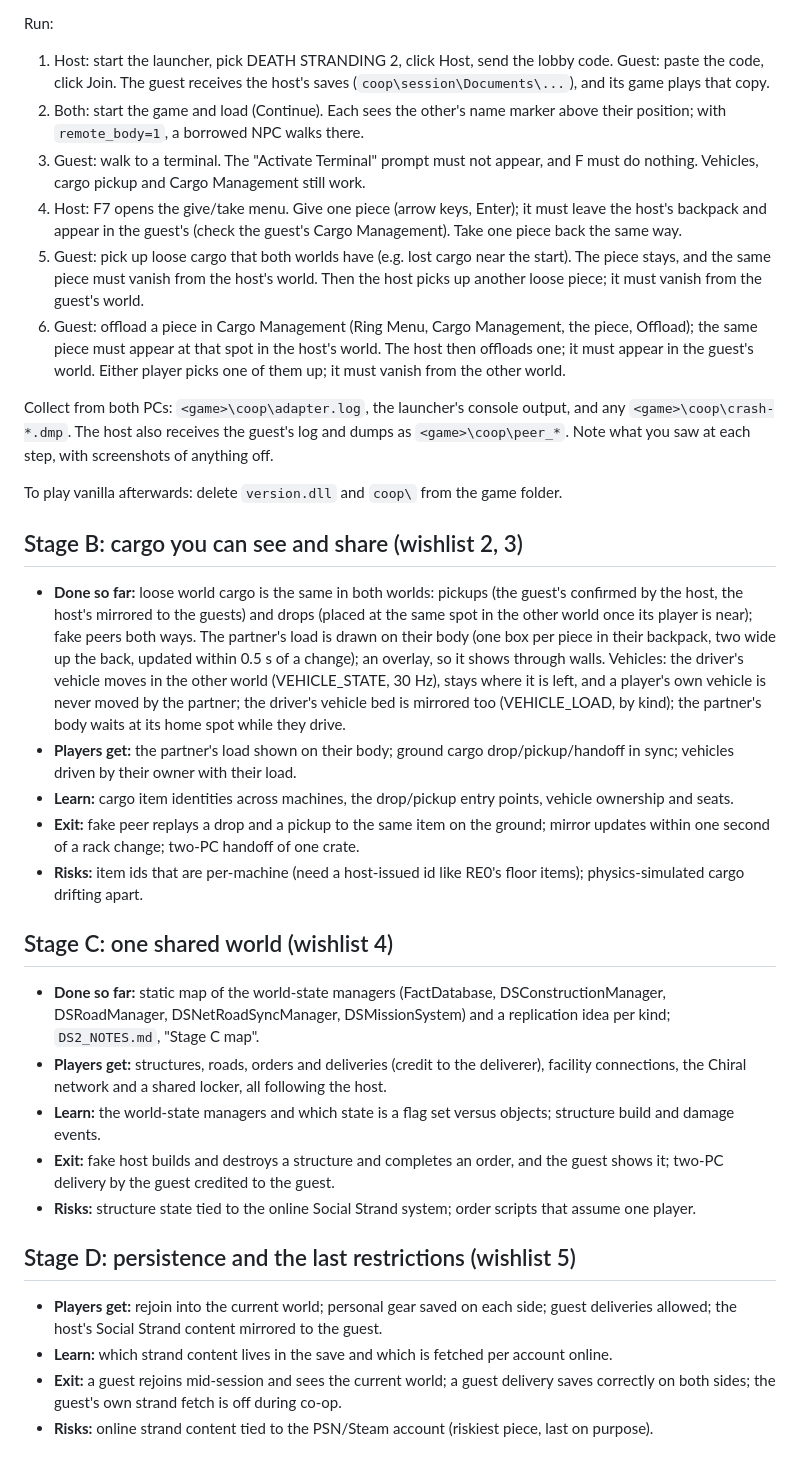
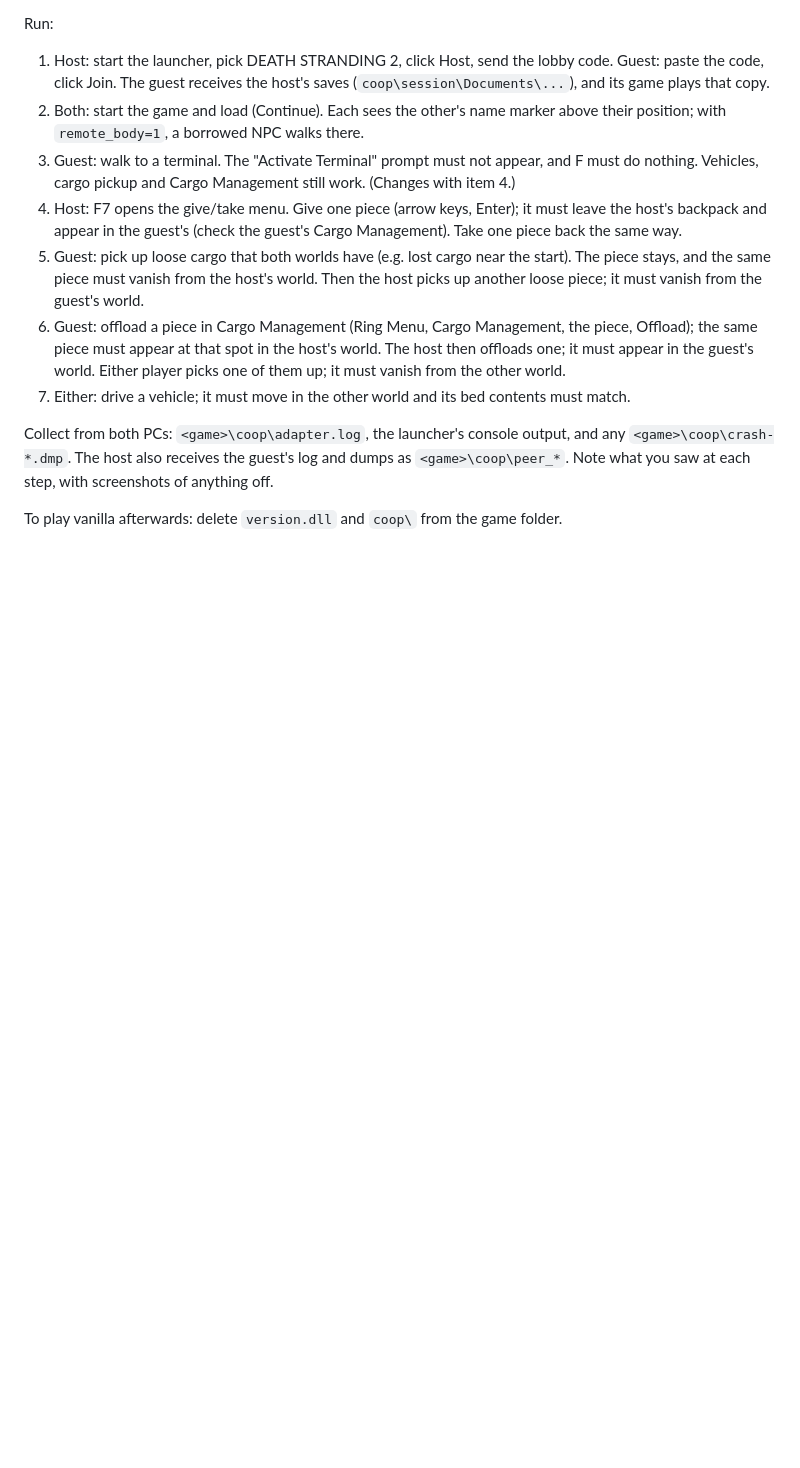
Before and after one commit to Precyse/RE0Together, a Markdown page: docs/DS2_ROADMAP.md, the part around one of its changes. GitHub-like rendering; blank space fills up the shorter version.

```diff
--- a/docs/DS2_ROADMAP.md
+++ b/docs/DS2_ROADMAP.md
@@ -26,31 +74,12 @@ Setup, on both PCs:
 Run:
 1. Host: start the launcher, pick DEATH STRANDING 2, click Host, send the lobby code. Guest: paste the code, click Join. The guest receives the host's saves (`coop\session\Documents\...`), and its game plays that copy.
 2. Both: start the game and load (Continue). Each sees the other's name marker above their position; with `remote_body=1`, a borrowed NPC walks there.
-3. Guest: walk to a terminal. The "Activate Terminal" prompt must not appear, and F must do nothing. Vehicles, cargo pickup and Cargo Management still work.
+3. Guest: walk to a terminal. The "Activate Terminal" prompt must not appear, and F must do nothing. Vehicles, cargo pickup and Cargo Management still work. (Changes with item 4.)
 4. Host: F7 opens the give/take menu. Give one piece (arrow keys, Enter); it must leave the host's backpack and appear in the guest's (check the guest's Cargo Management). Take one piece back the same way.
 5. Guest: pick up loose cargo that both worlds have (e.g. lost cargo near the start). The piece stays, and the same piece must vanish from the host's world. Then the host picks up another loose piece; it must vanish from the guest's world.
 6. Guest: offload a piece in Cargo Management (Ring Menu, Cargo Management, the piece, Offload); the same piece must appear at that spot in the host's world. The host then offloads one; it must appear in the guest's world. Either player picks one of them up; it must vanish from the other world.
+7. Either: drive a vehicle; it must move in the other world and its bed contents must match.
 
 Collect from both PCs: `<game>\coop\adapter.log`, the launcher's console output, and any `<game>\coop\crash-*.dmp`. The host also receives the guest's log and dumps as `<game>\coop\peer_*`. Note what you saw at each step, with screenshots of anything off.
 
 To play vanilla afterwards: delete `version.dll` and `coop\` from the game folder.
-
-## Stage B: cargo you can see and share (wishlist 2, 3)
-- **Done so far:** loose world cargo is the same in both worlds: pickups (the guest's confirmed by the host, the host's mirrored to the guests) and drops (placed at the same spot in the other world once its player is near); fake peers both ways. The partner's load is drawn on their body (one box per piece in their backpack, two wide up the back, updated within 0.5 s of a change); an overlay, so it shows through walls. Vehicles: the driver's vehicle moves in the other world (VEHICLE_STATE, 30 Hz), stays where it is left, and a player's own vehicle is never moved by the partner; the driver's vehicle bed is mirrored too (VEHICLE_LOAD, by kind); the partner's body waits at its home spot while they drive.
-- **Players get:** the partner's load shown on their body; ground cargo drop/pickup/handoff in sync; vehicles driven by their owner with their load.
-- **Learn:** cargo item identities across machines, the drop/pickup entry points, vehicle ownership and seats.
-- **Exit:** fake peer replays a drop and a pickup to the same item on the ground; mirror updates within one second of a rack change; two-PC handoff of one crate.
-- **Risks:** item ids that are per-machine (need a host-issued id like RE0's floor items); physics-simulated cargo drifting apart.
-
-## Stage C: one shared world (wishlist 4)
-- **Done so far:** static map of the world-state managers (FactDatabase, DSConstructionManager, DSRoadManager, DSNetRoadSyncManager, DSMissionSystem) and a replication idea per kind; `DS2_NOTES.md`, "Stage C map".
-- **Players get:** structures, roads, orders and deliveries (credit to the deliverer), facility connections, the Chiral network and a shared locker, all following the host.
-- **Learn:** the world-state managers and which state is a flag set versus objects; structure build and damage events.
-- **Exit:** fake host builds and destroys a structure and completes an order, and the guest shows it; two-PC delivery by the guest credited to the guest.
-- **Risks:** structure state tied to the online Social Strand system; order scripts that assume one player.
-
-## Stage D: persistence and the last restrictions (wishlist 5)
-- **Players get:** rejoin into the current world; personal gear saved on each side; guest deliveries allowed; the host's Social Strand content mirrored to the guest.
-- **Learn:** which strand content lives in the save and which is fetched per account online.
-- **Exit:** a guest rejoins mid-session and sees the current world; a guest delivery saves correctly on both sides; the guest's own strand fetch is off during co-op.
-- **Risks:** online strand content tied to the PSN/Steam account (riskiest piece, last on purpose).
```
Also changed, not shown: other parts of docs/DS2_ROADMAP.md (+60 -12 lines).
